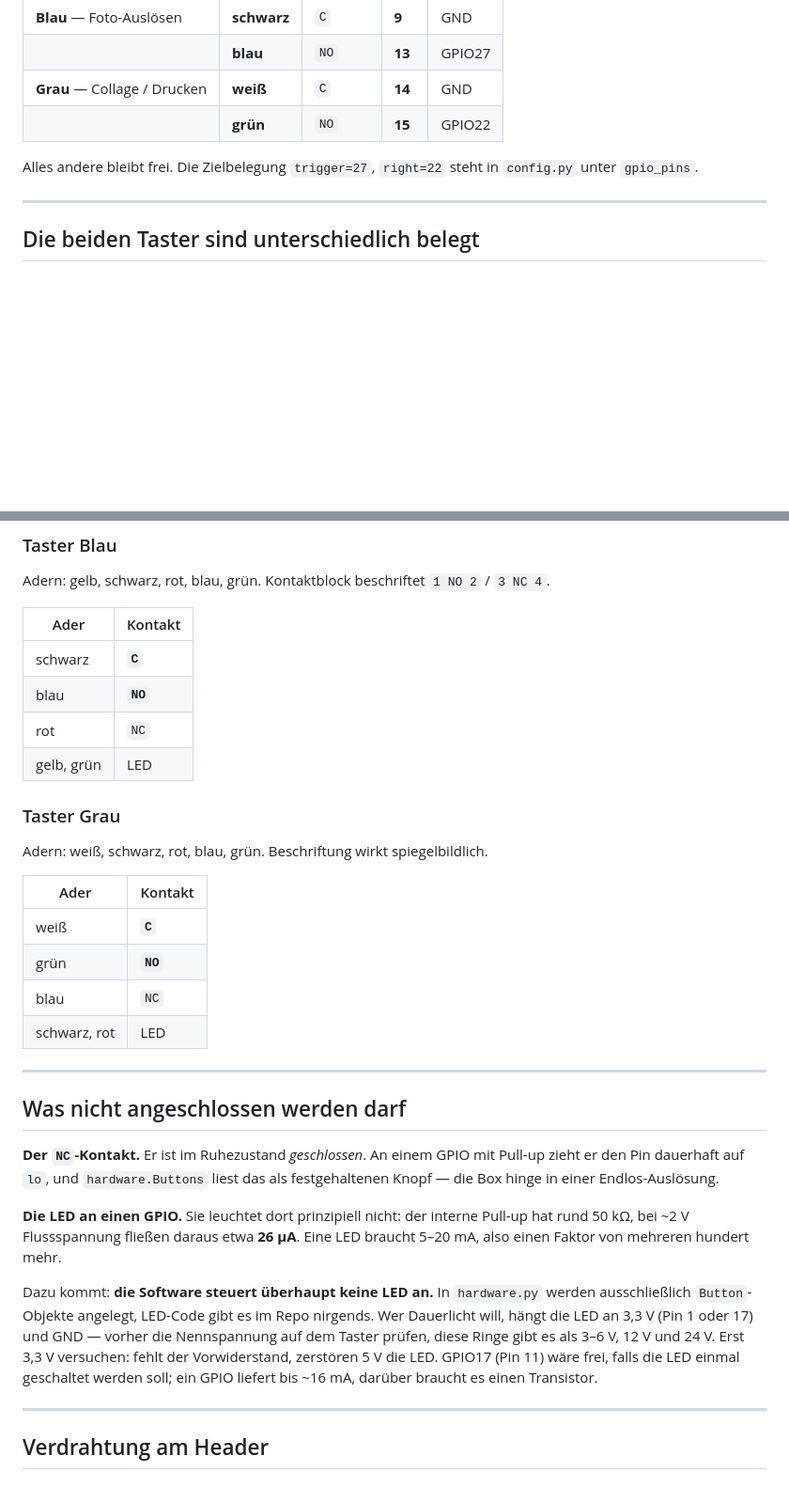
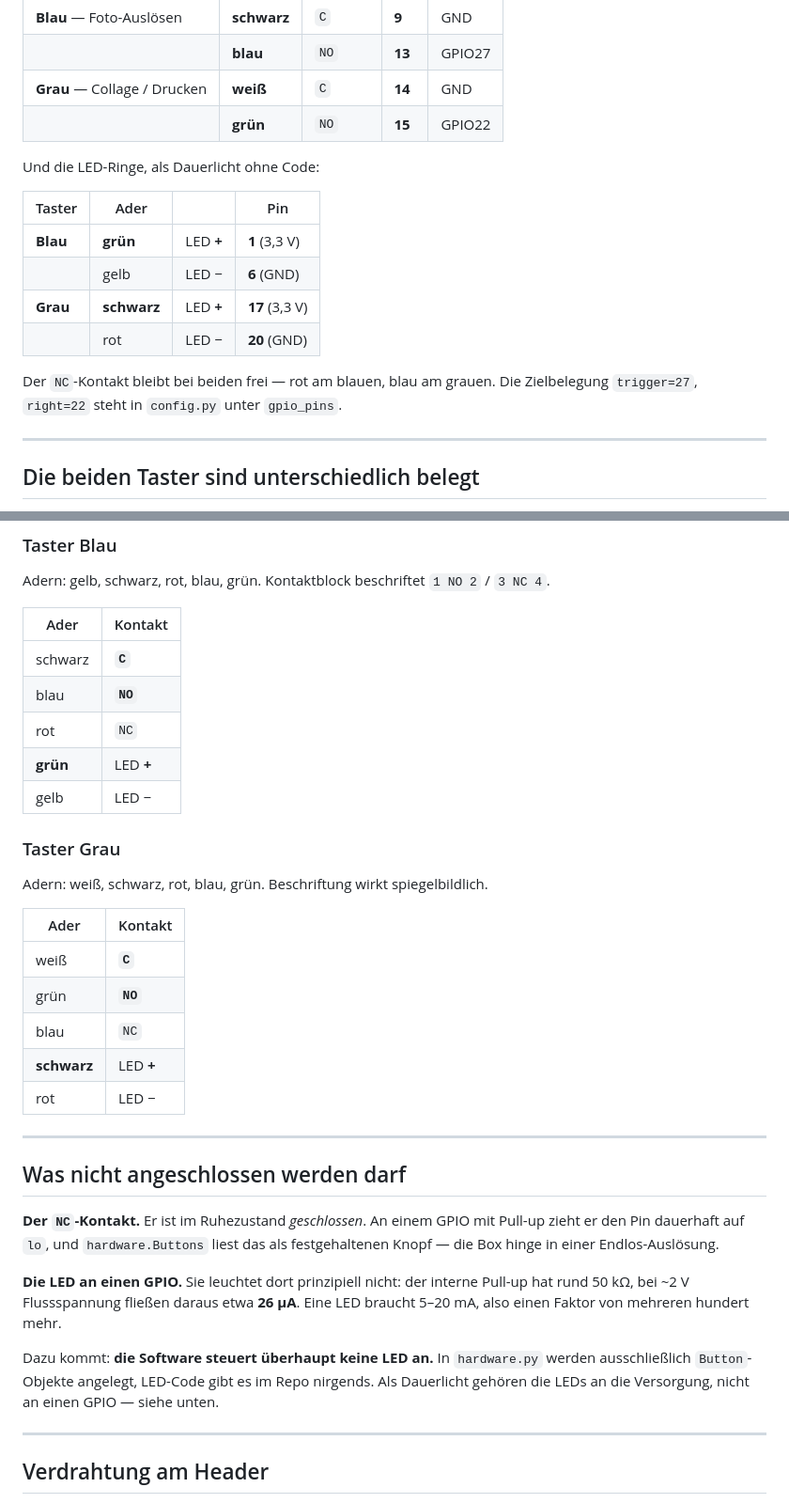
Before and after one commit to lucawtz/Fotobox, a Markdown page: TASTER.md, 2 parts joined by grey strips. Shown at 94% size. GitHub-like rendering; blank space fills up the shorter version.

```diff
--- a/TASTER.md
+++ b/TASTER.md
@@ -17,8 +17,17 @@ festhält. Hier steht der Weg dorthin.
 | **Grau** — Collage / Drucken | **weiß** | `C` | **14** | GND |
 | | **grün** | `NO` | **15** | GPIO22 |
 
-Alles andere bleibt frei. Die Zielbelegung `trigger=27`, `right=22` steht in
-`config.py` unter `gpio_pins`.
+Und die LED-Ringe, als Dauerlicht ohne Code:
+
+| Taster | Ader | | Pin |
+|---|---|---|---|
+| **Blau** | **grün** | LED **+** | **1** (3,3 V) |
+| | gelb | LED − | **6** (GND) |
+| **Grau** | **schwarz** | LED **+** | **17** (3,3 V) |
+| | rot | LED − | **20** (GND) |
+
+Der `NC`-Kontakt bleibt bei beiden frei — rot am blauen, blau am grauen. Die
+Zielbelegung `trigger=27`, `right=22` steht in `config.py` unter `gpio_pins`.
 
 ---
 
@@ -41,7 +50,8 @@ Adern: gelb, schwarz, rot, blau, grün. Kontaktblock beschriftet `1 NO 2` / `3 N
 | schwarz | **`C`** |
 | blau | **`NO`** |
 | rot | `NC` |
-| gelb, grün | LED |
+| **grün** | LED **+** |
+| gelb | LED − |
 
 ### Taster Grau
 
@@ -52,7 +62,8 @@ Adern: weiß, schwarz, rot, blau, grün. Beschriftung wirkt spiegelbildlich.
 | weiß | **`C`** |
 | grün | **`NO`** |
 | blau | `NC` |
-| schwarz, rot | LED |
+| **schwarz** | LED **+** |
+| rot | LED − |
 
 ---
 
@@ -68,11 +79,8 @@ Eine LED braucht 5–20 mA, also einen Faktor von mehreren hundert mehr.
 
 Dazu kommt: **die Software steuert überhaupt keine LED an.** In `hardware.py`
 werden ausschließlich `Button`-Objekte angelegt, LED-Code gibt es im Repo
-nirgends. Wer Dauerlicht will, hängt die LED an 3,3 V (Pin 1 oder 17) und GND
-— vorher die Nennspannung auf dem Taster prüfen, diese Ringe gibt es als
-3–6 V, 12 V und 24 V. Erst 3,3 V versuchen: fehlt der Vorwiderstand, zerstören
-5 V die LED. GPIO17 (Pin 11) wäre frei, falls die LED einmal geschaltet werden
-soll; ein GPIO liefert bis ~16 mA, darüber braucht es einen Transistor.
+nirgends. Als Dauerlicht gehören die LEDs an die Versorgung, nicht an einen
+GPIO — siehe unten.
 
 ---
 
```
Also changed, not shown: other parts of TASTER.md (+48 -0 lines), HARDWARE.md (+12 -0 lines).
